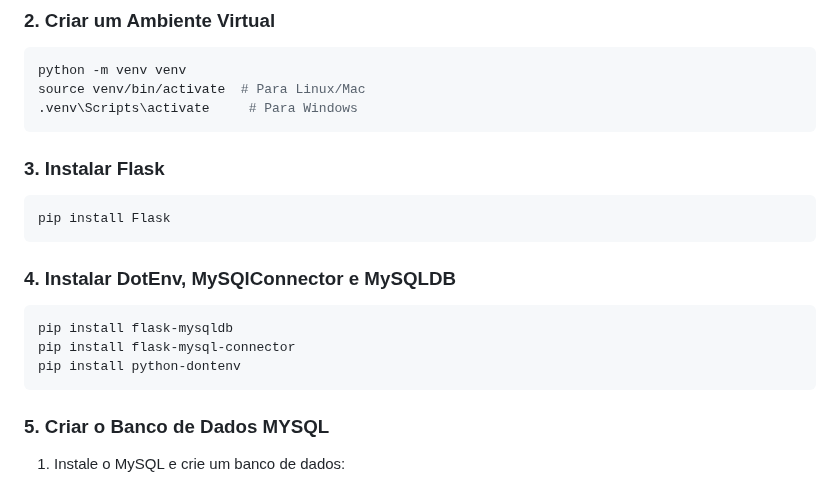
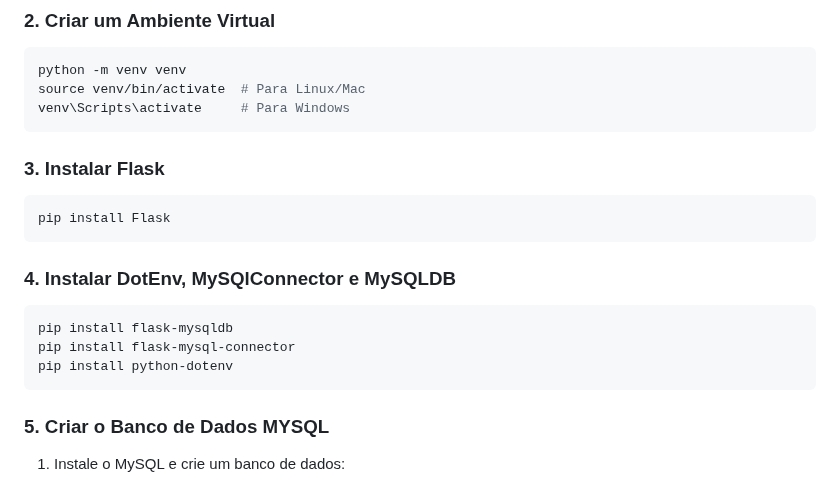
Before and after one commit to valdomg/Hotel_Eng, a Markdown page: readme.md, the part around the change. GitHub-like rendering.

````diff
--- a/readme.md
+++ b/readme.md
@@ -40,7 +40,7 @@ cd Hotel_Eng
 ```bash
 python -m venv venv
 source venv/bin/activate  # Para Linux/Mac
-.venv\Scripts\activate     # Para Windows
+venv\Scripts\activate     # Para Windows
 ```
 
 ### **3. Instalar Flask**
@@ -52,7 +52,7 @@ pip install Flask
 ```bash
 pip install flask-mysqldb
 pip install flask-mysql-connector
-pip install python-dontenv
+pip install python-dotenv
 ```
 
 ### **5. Criar o Banco de Dados MYSQL**
````
